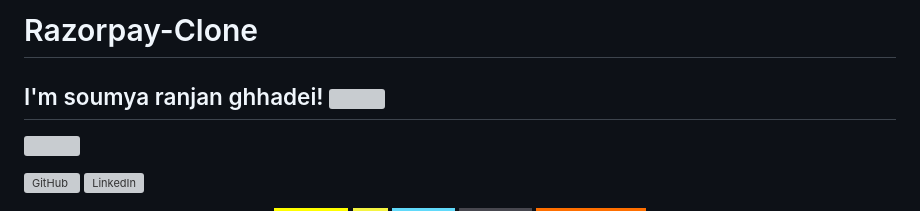
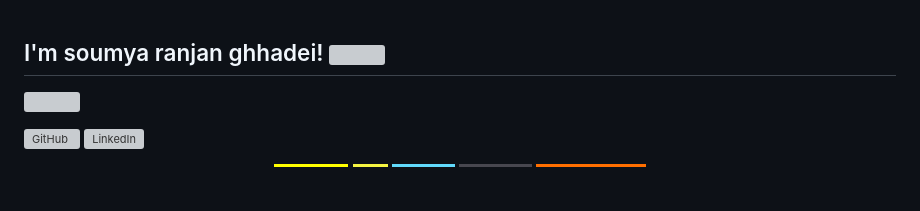
Before and after one commit to Soumyaghadei/my_Potfolio_Web, a Markdown page: README.md, the part around the change. GitHub-like rendering; badges without logos; blank space fills up the shorter version; grey boxes are pictures that could not be loaded.

```diff
--- a/README.md
+++ b/README.md
@@ -1,4 +1,4 @@
-# Razorpay-Clone
+
 <h2> I'm soumya ranjan ghhadei! <img src="https://media.giphy.com/media/12oufCB0MyZ1Go/giphy.gif" width="50"></h2>
 <img align='right' src="https://media.giphy.com/media/M9gbBd9nbDrOTu1Mqx/giphy.gif" width="230">
 <p align="center">
```
